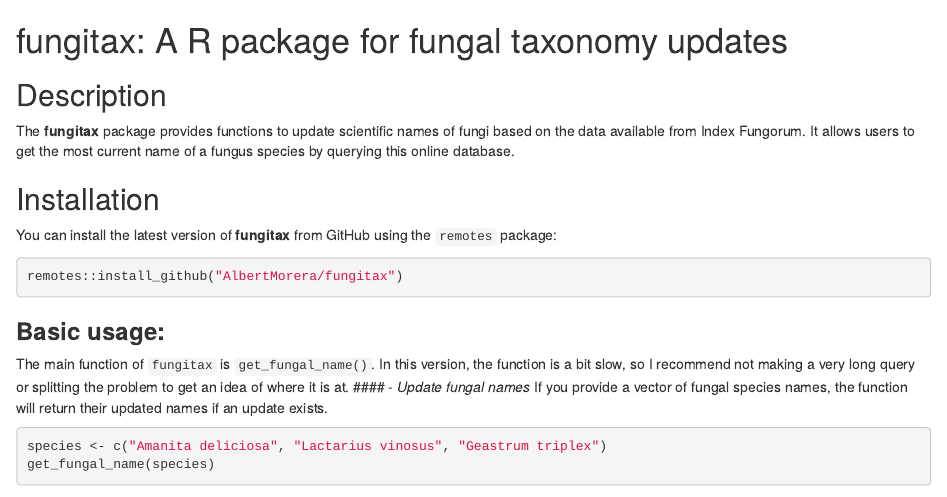
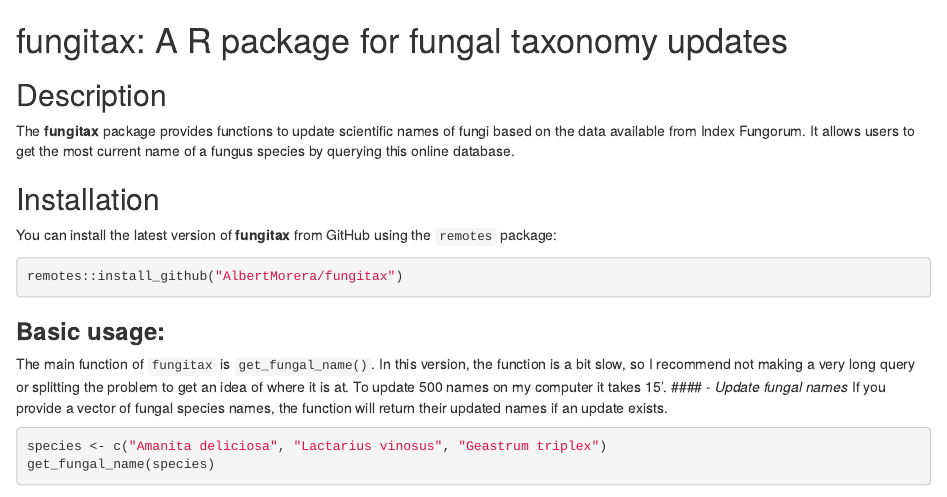
Before and after one commit to AlbertMorera/fungitax, an R Markdown document (README.Rmd): the page in a window 1100 px wide, from its top. Rendered offline with R 4.5, knitr and Pandoc, with nearby package versions; some code elsewhere in the file could not run offline; common packages that the code uses without loading them are loaded.

Commit message:
Add README v0

````diff
--- a/README.Rmd
+++ b/README.Rmd
@@ -15,7 +15,7 @@
 ```
 
 ### **Basic usage:**
-The main function of `fungitax` is `get_fungal_name()`. In this version, the function is a bit slow, so I recommend not making a very long query or splitting the problem to get an idea of where it is at.
+The main function of `fungitax` is `get_fungal_name()`. In this version, the function is a bit slow, so I recommend not making a very long query or splitting the problem to get an idea of where it is at. To update 500 names on my computer it takes 15'.
 #### - *Update fungal names*
 If you provide a vector of fungal species names, the function will return their updated names if an update exists.
 ```{r}
````
Also changed, not shown: README.md, README.Rmd (2 more changed lines), 1 other file.
